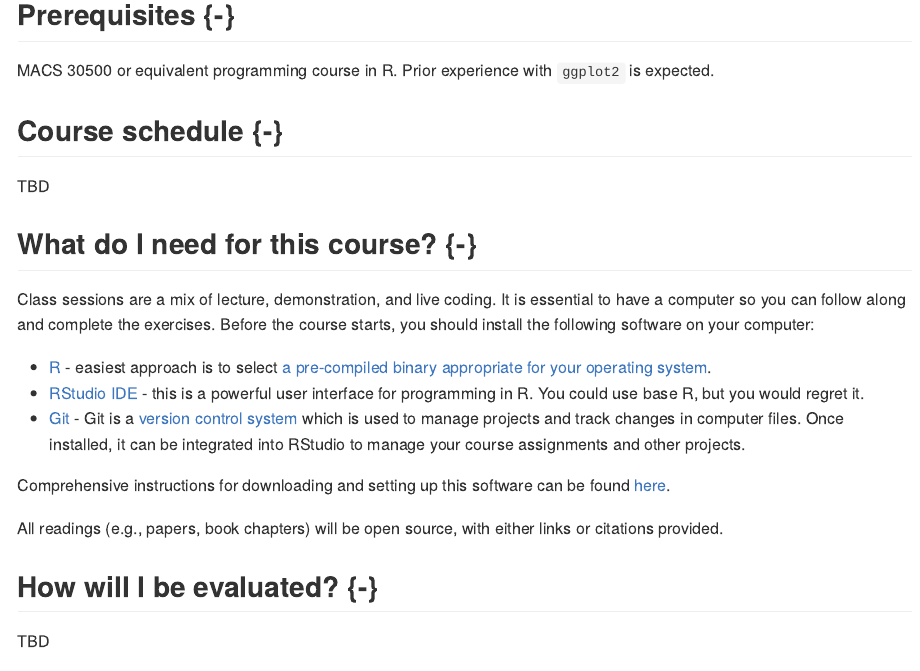
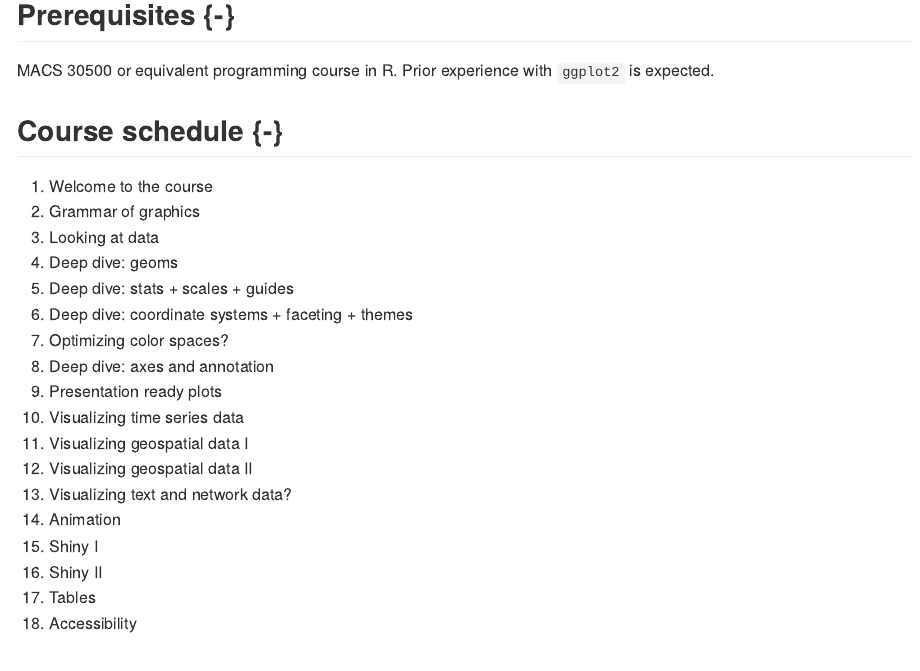
Before and after one commit to uc-dataviz/course-notes, an R Markdown document (index.Rmd): the page in a window 1100 px wide, from 670 px down. The pictures show the output file docs/index.md that the author committed with the source, drawn offline in the style of GitHub.

Commit message:
Add initial set of topics

```diff
--- a/index.Rmd
+++ b/index.Rmd
@@ -35,7 +35,24 @@ MACS 30500 or equivalent programming course in R. Prior experience with `ggplot2
 
 ## Course schedule {-}
 
-TBD
+1. Welcome to the course
+1. Grammar of graphics
+1. Looking at data
+1. Deep dive: geoms
+1. Deep dive: stats + scales + guides
+1. Deep dive: coordinate systems + faceting + themes
+1. Optimizing color spaces?
+1. Deep dive: axes and annotation
+1. Presentation ready plots
+1. Visualizing time series data
+1. Visualizing geospatial data I
+1. Visualizing geospatial data II
+1. Visualizing text and network data?
+1. Animation
+1. Shiny I
+1. Shiny II
+1. Tables
+1. Accessibility
 
 ## What do I need for this course? {-}
 
```
Also changed, not shown: docs/index.md, docs/search_index.json, 2 other files.
